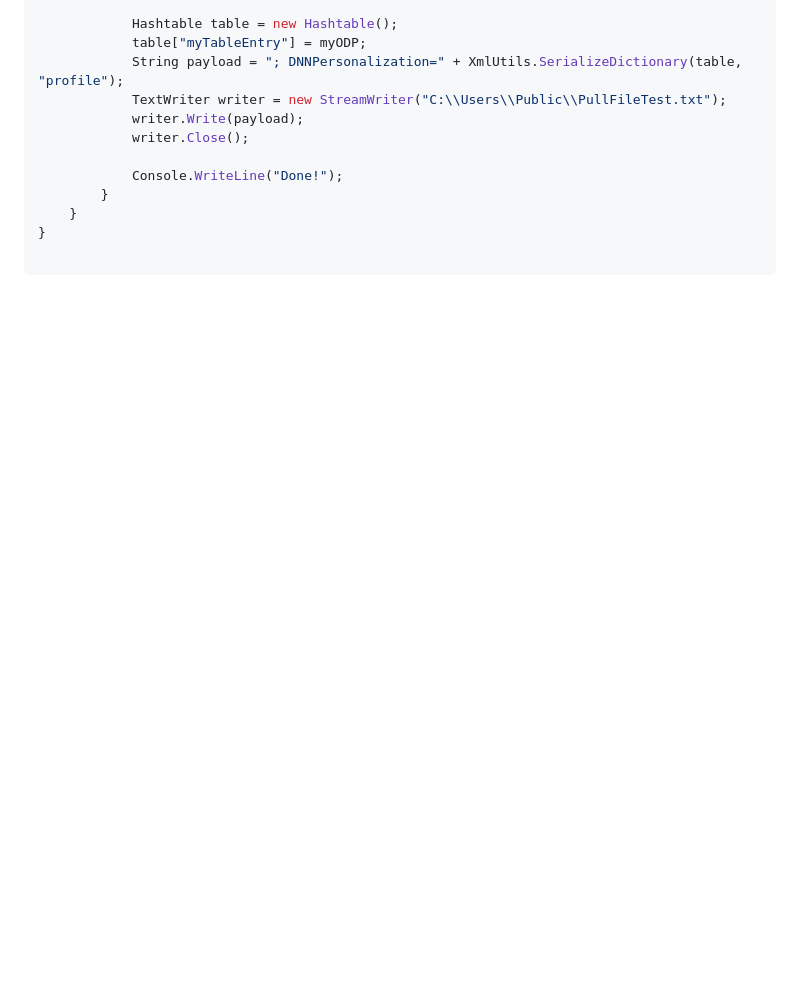
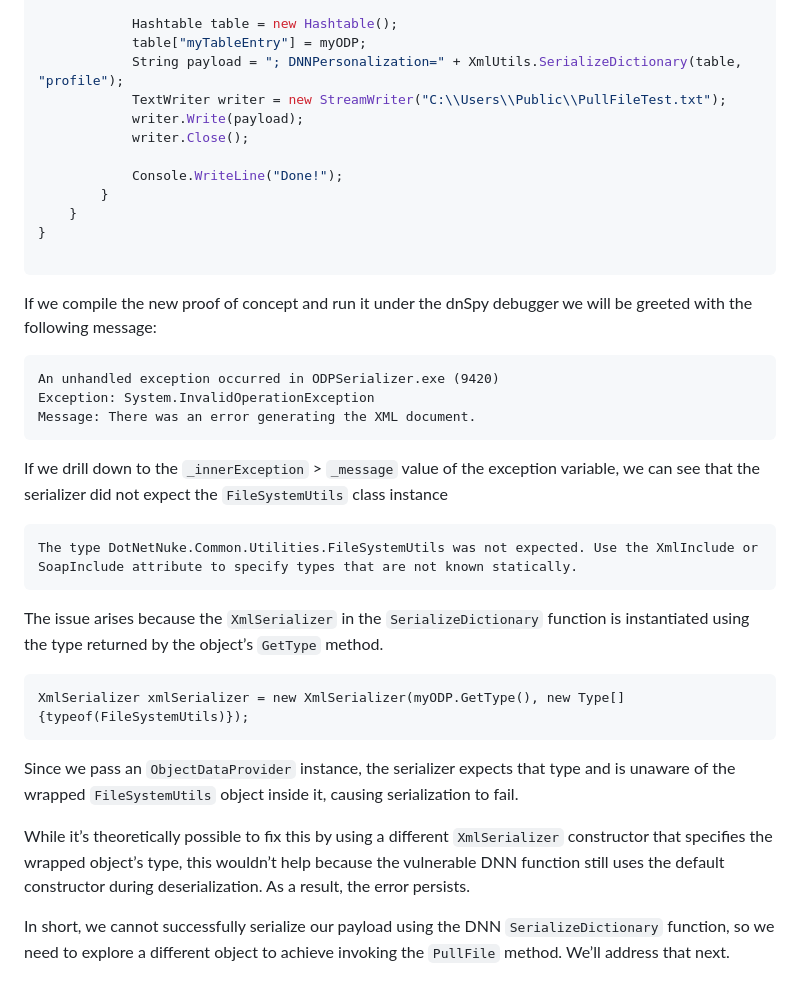
Before and after one commit to solimanalmansor/OSWE-Prep, a Markdown page: OSWE-Labs/DotNetNuke/README.md, the part around the change. GitHub-like rendering; blank space fills up the shorter version.

````diff
--- a/OSWE-Labs/DotNetNuke/README.md
+++ b/OSWE-Labs/DotNetNuke/README.md
@@ -240,3 +240,24 @@ namespace ODPSerializer
 }
 
 ```
+If we compile the new proof of concept and run it under the dnSpy debugger we will be greeted with the following message:
+```
+An unhandled exception occurred in ODPSerializer.exe (9420)
+Exception: System.InvalidOperationException
+Message: There was an error generating the XML document.
+```
+If we drill down to the `_innerException` > `_message` value of the exception variable, we can see that the serializer did not expect the `FileSystemUtils` class instance
+```
+The type DotNetNuke.Common.Utilities.FileSystemUtils was not expected. Use the XmlInclude or SoapInclude attribute to specify types that are not known statically.
+```
+The issue arises because the `XmlSerializer` in the `SerializeDictionary` function is instantiated using the type returned by the object’s `GetType` method.
+
+```
+XmlSerializer xmlSerializer = new XmlSerializer(myODP.GetType(), new Type[] {typeof(FileSystemUtils)});
+```
+
+Since we pass an `ObjectDataProvider` instance, the serializer expects that type and is unaware of the wrapped `FileSystemUtils` object inside it, causing serialization to fail.
+
+While it’s theoretically possible to fix this by using a different `XmlSerializer` constructor that specifies the wrapped object’s type, this wouldn’t help because the vulnerable DNN function still uses the default constructor during deserialization. As a result, the error persists.
+
+In short, we cannot successfully serialize our payload using the DNN `SerializeDictionary` function, so we need to explore a different object to achieve invoking the `PullFile` method. We’ll address that next.
````
